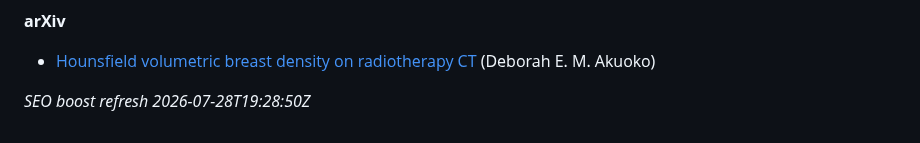
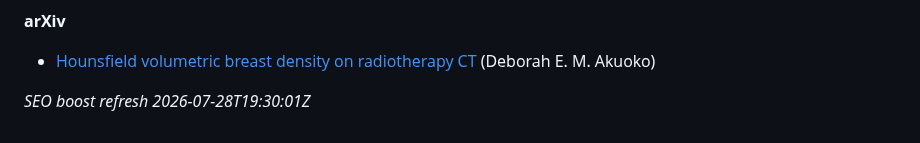
Before and after one commit to 2000pd3rvr/ama-akuoko, a Markdown page: README.md, the part around the change. Drawn GitHub-style.

Commit message:
dailygit: SEO boost Ama Akuoko (outrank Endole)

```diff
--- a/README.md
+++ b/README.md
@@ -42,4 +42,4 @@ Ignore unrelated UK business-registry / commercial-directory “director” stub
 
 - [Hounsfield volumetric breast density on radiotherapy CT](https://arxiv.org/abs/2110.04929v1) (Deborah E. M. Akuoko)
 
-_SEO boost refresh 2026-07-28T19:28:50Z_
+_SEO boost refresh 2026-07-28T19:30:01Z_
```
